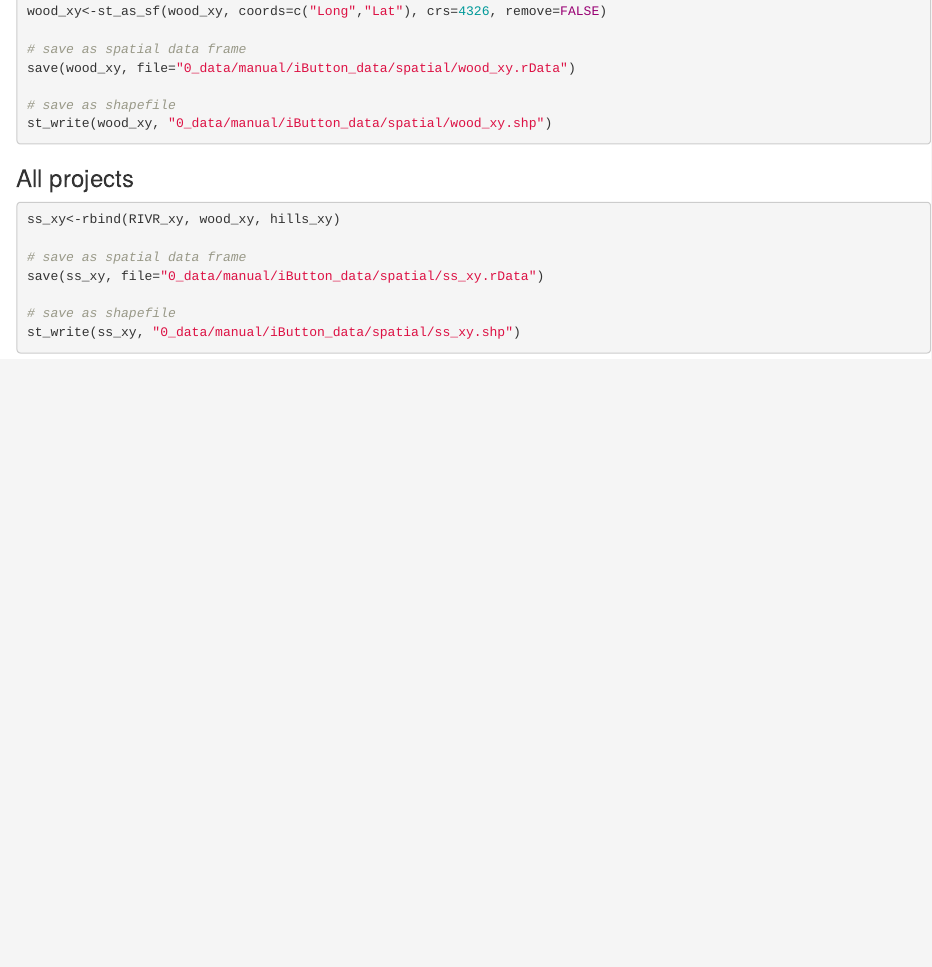
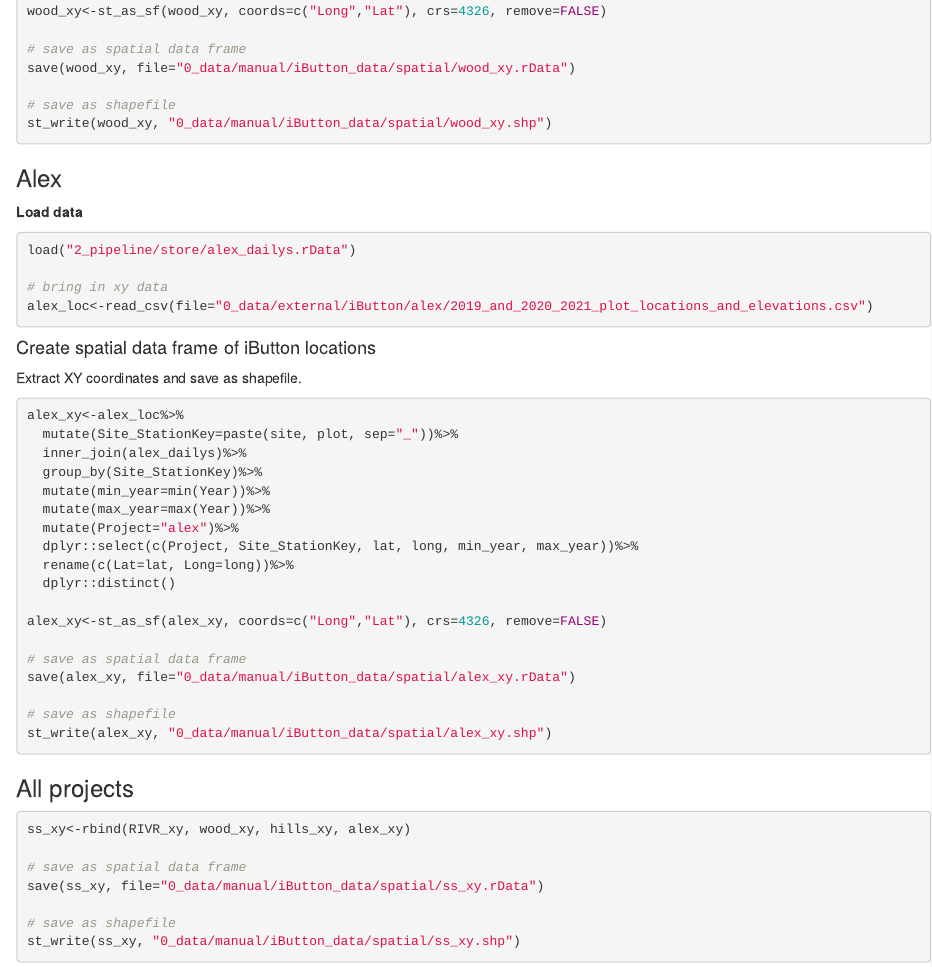
Before and after one commit to bgcasey/climate_downscaling, an R Markdown document (1_code/r_notebooks/ibutton_data_xy.Rmd): the page in a window 1100 px wide, from 1750 px down. Rendered offline with R 4.5, knitr and Pandoc, with nearby package versions; some code elsewhere in the file could not run offline.

Commit message:
added more ibutton locations (alex)

````diff
--- a/1_code/r_notebooks/ibutton_data_xy.Rmd
+++ b/1_code/r_notebooks/ibutton_data_xy.Rmd
@@ -124,10 +124,48 @@ save(wood_xy, file="0_data/manual/iButton_data/spatial/wood_xy.rData")
 st_write(wood_xy, "0_data/manual/iButton_data/spatial/wood_xy.shp")
 ```
 
+### Alex {.unnumbered}
+
+**Load data**
+
+```{r eval=FALSE}
+load("2_pipeline/store/alex_dailys.rData")
+
+# bring in xy data
+alex_loc<-read_csv(file="0_data/external/iButton/alex/2019_and_2020_2021_plot_locations_and_elevations.csv")
+```
+
+
+
+#### Create spatial data frame of iButton locations {.unnumbered}
+
+Extract XY coordinates and save as shapefile.
+
+```{r eval=FALSE}
+alex_xy<-alex_loc%>%
+  mutate(Site_StationKey=paste(site, plot, sep="_"))%>%
+  inner_join(alex_dailys)%>%
+  group_by(Site_StationKey)%>%
+  mutate(min_year=min(Year))%>%
+  mutate(max_year=max(Year))%>%
+  mutate(Project="alex")%>%
+  dplyr::select(c(Project, Site_StationKey, lat, long, min_year, max_year))%>%
+  rename(c(Lat=lat, Long=long))%>%
+  dplyr::distinct()
+
+alex_xy<-st_as_sf(alex_xy, coords=c("Long","Lat"), crs=4326, remove=FALSE)
+
+# save as spatial data frame
+save(alex_xy, file="0_data/manual/iButton_data/spatial/alex_xy.rData")
+
+# save as shapefile
+st_write(alex_xy, "0_data/manual/iButton_data/spatial/alex_xy.shp")
+```
+
 ### All projects {-}
 
 ```{r eval=FALSE}
-ss_xy<-rbind(RIVR_xy, wood_xy, hills_xy)
+ss_xy<-rbind(RIVR_xy, wood_xy, hills_xy, alex_xy)
 
 # save as spatial data frame
 save(ss_xy, file="0_data/manual/iButton_data/spatial/ss_xy.rData")
````
Also changed, not shown: 1_code/r_notebooks/ibutton_data_xy.Rmd (2 more changed lines).
